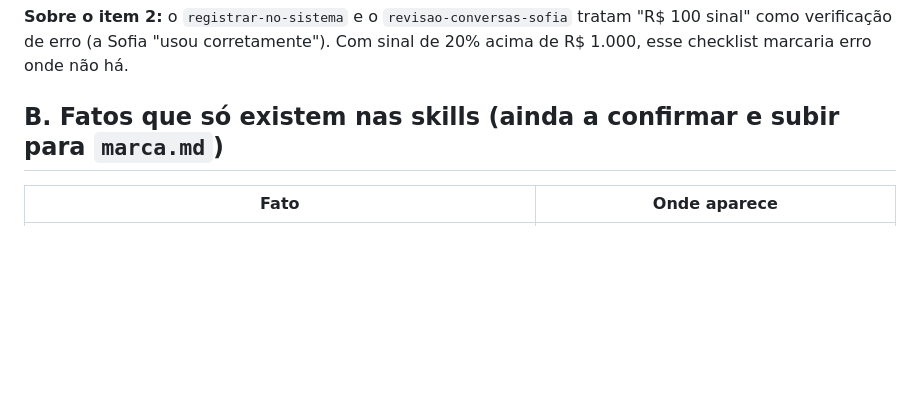
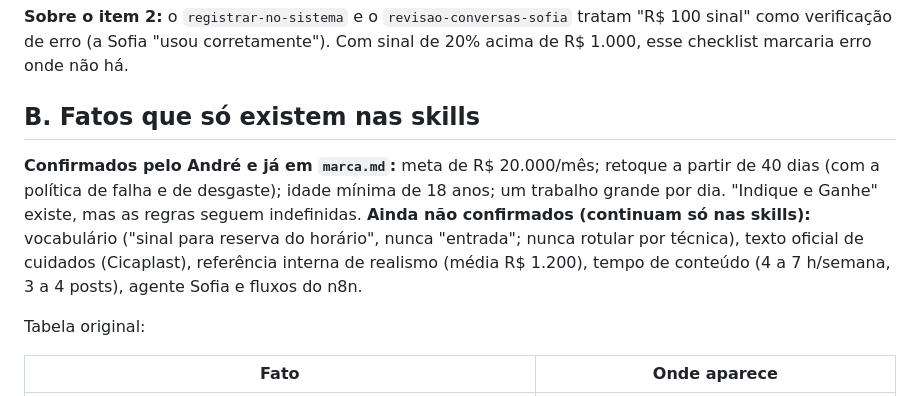
Before and after one commit to andre1490s/Andre-Tattoo-Skill, a Markdown page: contexto/conflitos-a-resolver.md, the part around the change. Rendered like a GitHub page; blank space fills up the shorter version.

```diff
--- a/contexto/conflitos-a-resolver.md
+++ b/contexto/conflitos-a-resolver.md
@@ -25,7 +25,12 @@ Decisão do André: manter os padrões que ele informou nesta conversa. As skill
 
 **Sobre o item 2:** o `registrar-no-sistema` e o `revisao-conversas-sofia` tratam "R$ 100 sinal" como verificação de erro (a Sofia "usou corretamente"). Com sinal de 20% acima de R$ 1.000, esse checklist marcaria erro onde não há.
 
-## B. Fatos que só existem nas skills (**ainda a confirmar** e subir para `marca.md`)
+## B. Fatos que só existem nas skills
+
+**Confirmados pelo André e já em `marca.md`:** meta de R$ 20.000/mês; retoque a partir de 40 dias (com a política de falha e de desgaste); idade mínima de 18 anos; um trabalho grande por dia. "Indique e Ganhe" existe, mas as regras seguem indefinidas.
+**Ainda não confirmados (continuam só nas skills):** vocabulário ("sinal para reserva do horário", nunca "entrada"; nunca rotular por técnica), texto oficial de cuidados (Cicaplast), referência interna de realismo (média R$ 1.200), tempo de conteúdo (4 a 7 h/semana, 3 a 4 posts), agente Sofia e fluxos do n8n.
+
+Tabela original:
 
 | Fato | Onde aparece |
 |---|---|
```
Also changed, not shown: contexto/marca.md (+10 -0 lines).
